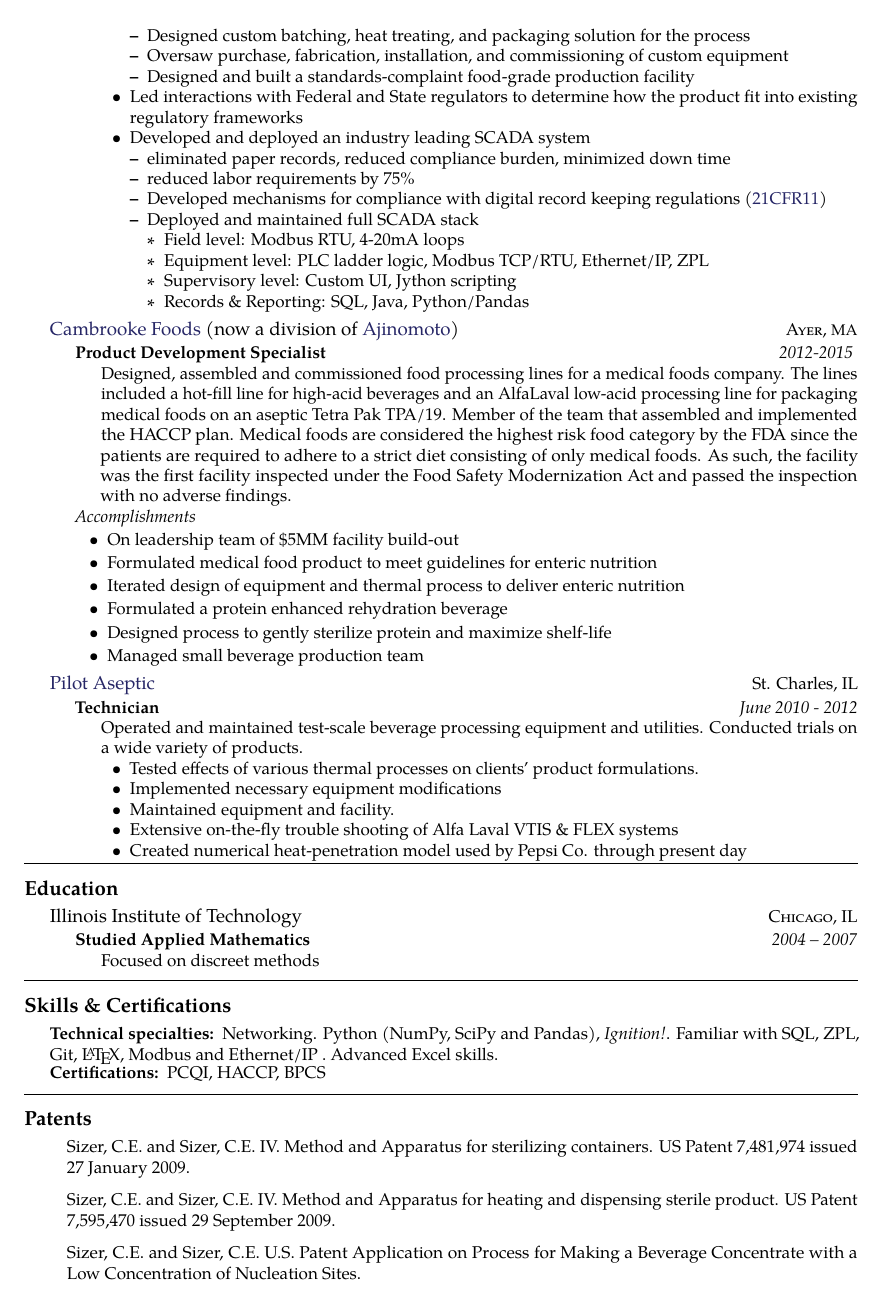
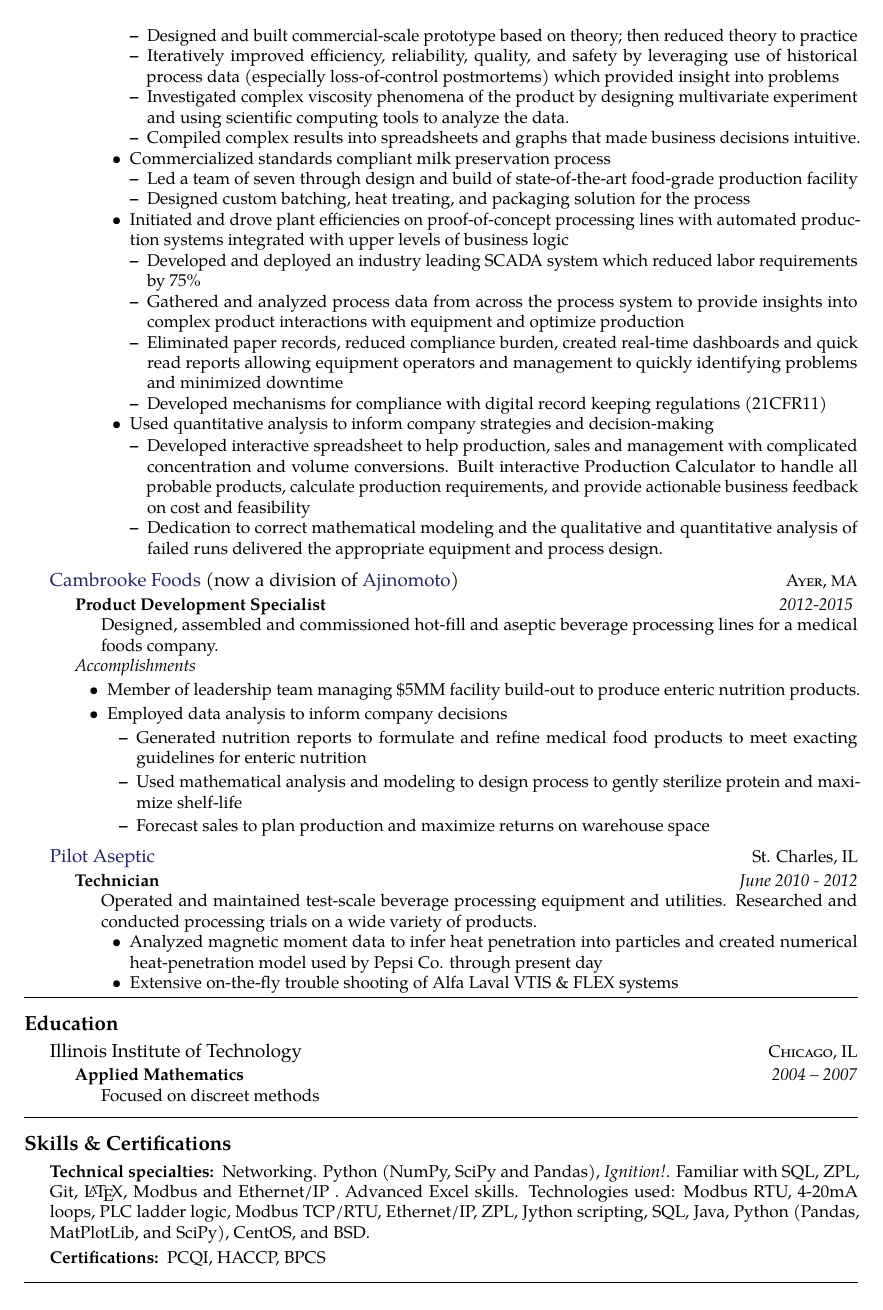
Before and after one commit to blackfrog42/resume, a LaTeX CV (Charles_Sizer_resume.tex): page 2 of 3. Compiled offline with pdfLaTeX.

Commit message:
Updates content for analysis job

```diff
--- a/Charles_Sizer_resume.tex
+++ b/Charles_Sizer_resume.tex
@@ -117,48 +129,43 @@
 {Director of Technology} %title
 {2013 - Oct 2018} %employment dates
 {\bodytext{
-Managed the development of a novel dairy product, processing equipment, controls systems, facility, regulatory compliance, and intellectual property for a tech start-up.
-Worked closely with Sr Management and direct reports to achieve commercialization and R\&D goals.
-
-Built and documented Quality Systems to exceed compliance requirements.
-Managed department budget, hiring and training.
+Sr Manager responsible for commercialization of a novel dairy product at a tech start-up in a highly parallel and self-motivating setting. Managed product development, processing equipment, integration, controls systems, regulatory compliance, and intellectual property. Designed, built, programmed, and managed the first all-digital dairy processing plant in Wisconsin.
 
 %}} %employment description
 \emph{Accomplishments }
 %\headedsubsection
 \begin{itemize}
+
 \item Developed new technology for milk preservation with a model-based approach
+    \begin{itemize}
+    \item Designed and built commercial-scale prototype based on theory; then reduced theory to practice
+    \item Iteratively improved efficiency, reliability, quality, and safety by leveraging use of historical process data (especially loss-of-control postmortems) which provided insight into problems
+    \item Investigated complex viscosity phenomena of the product by designing multivariate experiment and using scientific computing tools to analyze the data.
+    \item Compiled complex results into spreadsheets and graphs that made business decisions intuitive.
+    \end{itemize}
+
+
+\item Commercialized standards compliant milk preservation process
+    \begin{itemize}
+    \item Led a team of seven through design and build of state-of-the-art food-grade production facility
+    \item Designed custom batching, heat treating, and packaging solution for the process
+    \end{itemize}
+
+\item Initiated and drove plant efficiencies on proof-of-concept processing lines with automated production systems integrated with upper levels of business logic
+    \begin{itemize}
+    \item Developed and deployed an industry leading SCADA system which reduced labor requirements by 75\%
+    \item Gathered and analyzed process data from across the process system to provide insights into complex product interactions with equipment and optimize production
+    \item Eliminated paper records, reduced compliance burden, created real-time dashboards and quick read reports allowing equipment operators and management to quickly identifying problems and minimized downtime
+    \item Developed mechanisms for compliance with digital record keeping regulations (21CFR11)
+    \end{itemize}
+
+\item Used quantitative analysis to inform company strategies and decision-making
 
 \begin{itemize}
-\item Designed \& built commercial-scale prototype based on theory
-\item Reduced theory to practice
-\item Iteratively improved efficiency, reliability, quality, and safety by leveraging use of historical process data
-\item Investigated complex viscosity phenomena of the product by desinging multivariate experiment and using scientific computing tools to analyze the data
+    \item Developed interactive spreadsheet to help production, sales and management with complicated concentration and volume conversions. Built interactive Production Calculator to handle all probable products, calculate production requirements, and provide actionable business feedback on cost and feasibility
+%    \item Modeled system performance and provided analysis of
+    \item Dedication to correct mathematical modeling and the qualitative and quantitative analysis of failed runs delivered the appropriate equipment and process design.
 \end{itemize}
-
-\item Led a team of 7 through a \$1MM facility build-out
-\item Commercialized milk preservation process
-\begin{itemize}
-\item Designed custom batching, heat treating, and packaging solution for the process
-\item Oversaw purchase, fabrication, installation, and commissioning of custom equipment
-\item Designed and built a standards-complaint food-grade production facility
-\end{itemize}
-\item Led interactions with Federal and State regulators to determine how the product fit into existing regulatory frameworks
-\item Developed and deployed an industry leading SCADA system
-	\begin{itemize}
-\item eliminated paper records, reduced compliance burden, minimized down time
-\item reduced labor requirements by 75\%
-\item Developed mechanisms for compliance with digital record keeping regulations (\href{https://en.m.wikipedia.org/wiki/Title_21_CFR_Part_11}{21CFR11})
-\item Deployed and maintained full SCADA stack
-		\begin{itemize}
-		\item Field level: Modbus RTU, 4-20mA loops
-		\item Equipment level: PLC ladder logic, Modbus TCP/RTU, Ethernet/IP, ZPL
-		\item Supervisory level: Custom UI, Jython scripting
-		\item Records \& Reporting: SQL, Java, Python/Pandas
-		\end{itemize}
-	\end{itemize}
-
-
 \end{itemize}
 }
 }
@@ -172,19 +179,17 @@
 {Product Development Specialist}
 {2012-2015}
 	{
-\bodytext{Designed, assembled and commissioned food processing lines for a medical foods company.
-The lines included a hot-fill line for high-acid beverages and an AlfaLaval low-acid processing line for packaging medical foods on an aseptic Tetra Pak TPA/19.
-Member of the team that assembled and implemented the HACCP plan.
-Medical foods are considered the highest risk food category by the FDA since the patients are required to adhere to a strict diet consisting of only medical foods.
-As such, the facility was the first facility inspected under the Food Safety Modernization Act and passed the inspection with no adverse findings. }
+\bodytext{Designed, assembled and commissioned hot-fill and aseptic beverage processing lines for a medical foods company.  }
 \emph{Accomplishments }
 \begin{itemize}
-\item On leadership team of \$5MM facility build-out
-\item Formulated medical food product to meet guidelines for enteric nutrition
-\item Iterated design of equipment and thermal process to deliver enteric nutrition
-\item Formulated a protein enhanced rehydration beverage
-\item Designed process to gently sterilize protein and maximize shelf-life
-\item Managed small beverage production team
+\item Member of leadership team managing \$5MM facility build-out to produce enteric nutrition products.
+\item Employed data analysis to inform company decisions
+    \begin{itemize}
+    \item Generated nutrition reports to formulate and refine medical food products to meet exacting guidelines for enteric nutrition
+    \item Used mathematical analysis and modeling to design process to gently sterilize protein and maximize shelf-life
+    \item Forecast sales to plan production and maximize returns on warehouse space
+    \end{itemize}
+
 \end{itemize}
 	}
 }
@@ -197,13 +202,10 @@
 \headedsubsection % Job title entry for the current employer
 {Technician}
 {June 2010 - 2012}
-{\bodytext{Operated and maintained test-scale beverage processing equipment and utilities.  Conducted trials on a wide variety of products.
+{\bodytext{Operated and maintained test-scale beverage processing equipment and utilities.  Researched and conducted processing trials on a wide variety of products.
 \begin{itemize}
-\item Tested effects of various thermal processes on clients' product formulations.
-\item Implemented necessary equipment modifications
-\item Maintained equipment and facility.
+\item Analyzed magnetic moment data to infer heat penetration into particles and created numerical heat-penetration model used by Pepsi Co. through present day
 \item Extensive on-the-fly trouble shooting of Alfa Laval VTIS \& FLEX systems
-\item Created numerical heat-penetration model used by Pepsi Co. through present day
 \end{itemize}
 }
 }}
@@ -228,7 +230,7 @@
 {\textsc{Chicago, IL}} {
 
 \headedsubsection % Job title entry for the current employer
-{Studied Applied Mathematics}
+{Applied Mathematics}
 {2004 -- 2007}
 {\bodytext{Focused on discreet methods}}}
 
@@ -242,8 +244,8 @@
 
 \inlineheadsection % Special section that has an inline header with a 'hanging' paragraph
 {Technical specialties:}
-{Networking. Python (NumPy, SciPy and Pandas), \textit{Ignition!}.  Familiar with SQL, ZPL, Git, \LaTeX, Modbus and Ethernet/IP . Advanced Excel skills.}
-
+{Networking. Python (NumPy, SciPy and Pandas), \textit{Ignition!}.  Familiar with SQL, ZPL, Git, \LaTeX, Modbus and Ethernet/IP . Advanced Excel skills.
+Technologies used:  Modbus RTU, 4-20mA loops, PLC ladder logic, Modbus TCP/RTU, Ethernet/IP, ZPL, Jython scripting, SQL, Java, Python (Pandas, MatPlotLib, and SciPy), CentOS, and BSD. }
 \inlineheadsection
 {Certifications:}
 {PCQI, HACCP, BPCS}
```
Also changed, not shown: Charles_Sizer_resume.pdf, Charles_Sizer_resume.tex (50 more changed lines).
